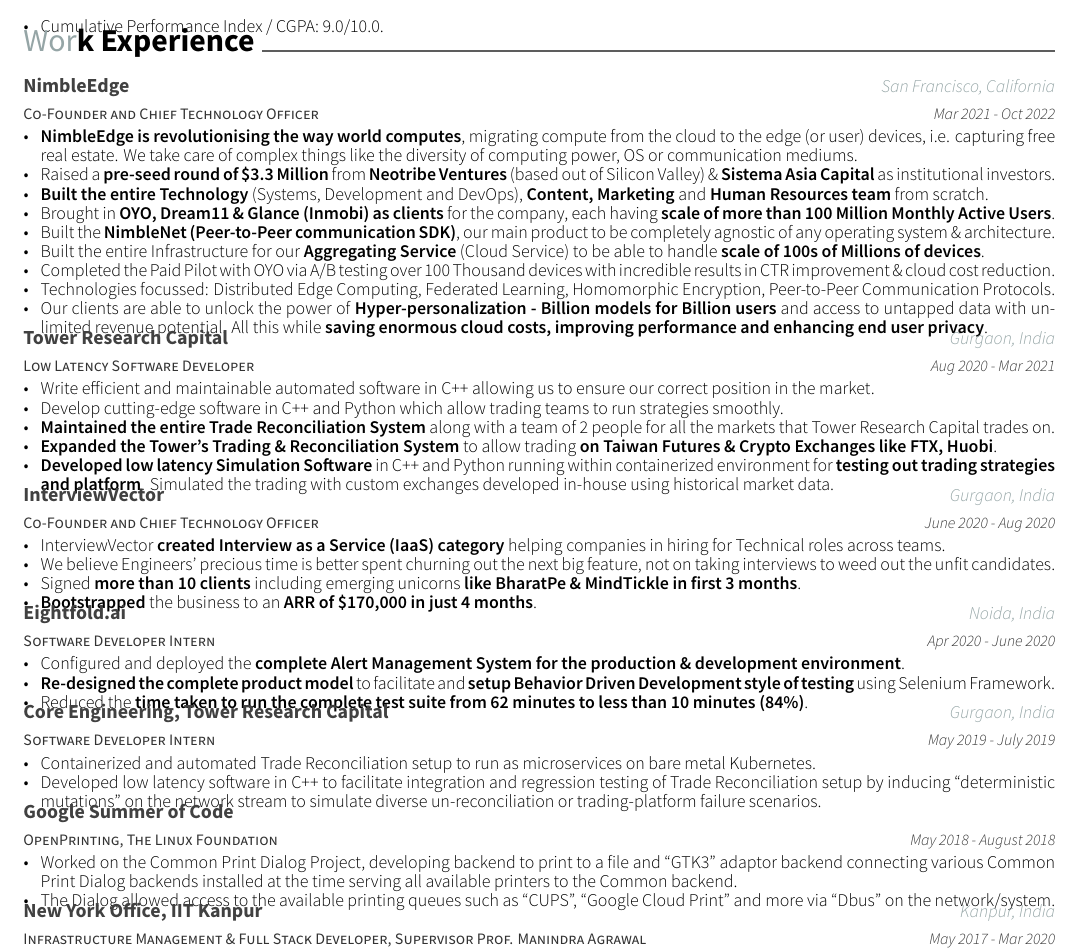
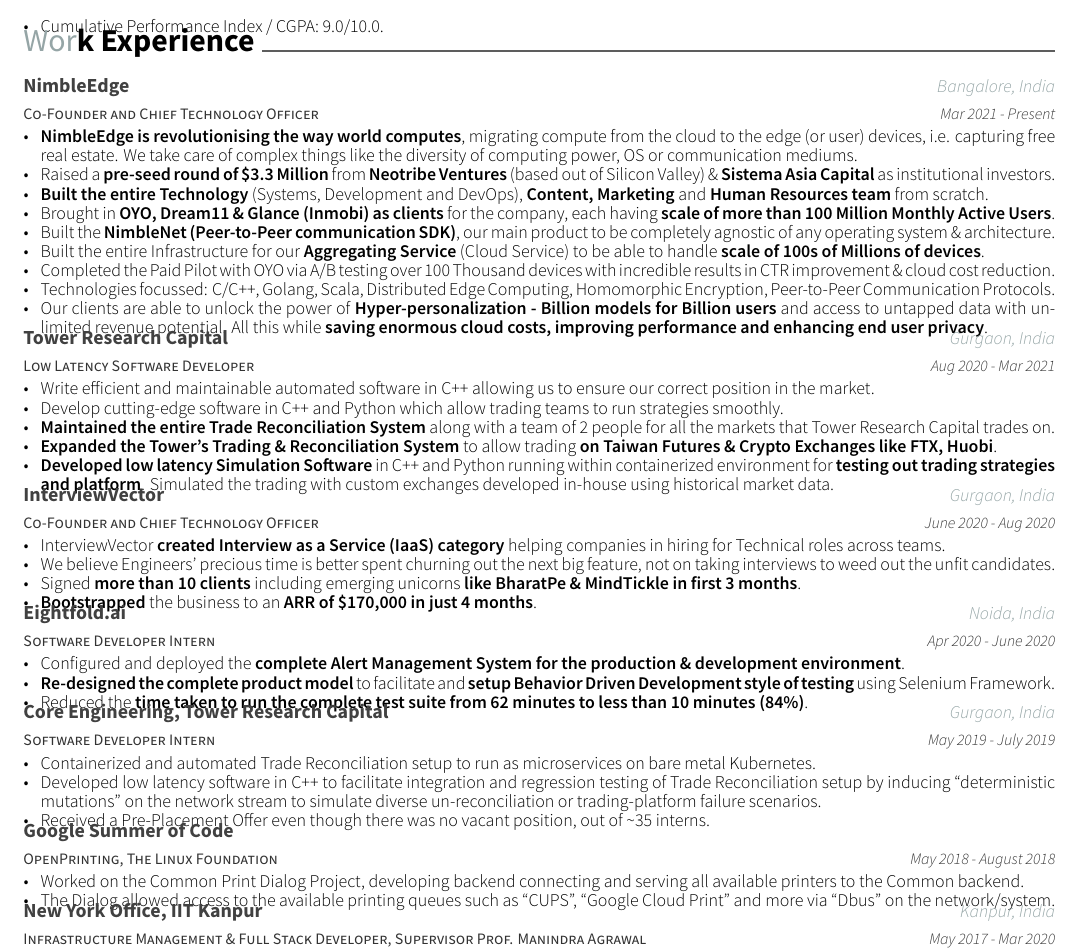
Before and after one commit to ayush268/resume, a LaTeX CV (twopage(Master)/resume.tex, which reads twopage(Master)/resume/experience.tex): part of page 1 of 2, cut so that both start at the same text. Compiled offline with XeLaTeX.

Commit message:
Latest Updates

```diff
--- a/twopage(Master)/resume/experience.tex
+++ b/twopage(Master)/resume/experience.tex
@@ -15,8 +15,8 @@
   \cventry
     {Co-Founder and Chief Technology Officer} % Job title
     {NimbleEdge} % Organization
-    {San Francisco, California} % Location
-    {Mar 2021 - Oct 2022} % Date(s)
+    {Bangalore, India} % Location
+    {Mar 2021 - Present} % Date(s)
     {
       \begin{cvitems} % Description(s) of tasks/responsibilities
       \item {\textbf{NimbleEdge is revolutionising the way world computes}, migrating compute from the cloud to the edge (or user) devices, i.e. capturing free real estate. We take care of complex things like the diversity of computing power, OS or communication mediums.}
@@ -27,7 +27,7 @@
         \item {Built the \textbf{NimbleNet (Peer-to-Peer communication SDK)}, our main product to be completely agnostic of any operating system \& architecture.}
         \item {Built the entire Infrastructure for our \textbf{Aggregating Service} (Cloud Service) to be able to handle \textbf{scale of 100s of Millions of devices}.}
         \item {Completed the Paid Pilot with OYO via A/B testing over 100 Thousand devices with incredible results in CTR improvement \& cloud cost reduction.}
-        \item {Technologies focussed: Distributed Edge Computing, Federated Learning, Homomorphic Encryption, Peer-to-Peer Communication Protocols.}
+        \item {Technologies focussed: C/C++, Golang, Scala, Distributed Edge Computing, Homomorphic Encryption, Peer-to-Peer Communication Protocols.}
         \item {Our clients are able to unlock the power of \textbf{Hyper-personalization - Billion models for Billion users} and access to untapped data with unlimited revenue potential. All this while \textbf{saving enormous cloud costs, improving performance and enhancing end user privacy}.}
       \end{cvitems}
     }
@@ -95,7 +95,7 @@
         \item {Containerized and automated Trade Reconciliation setup to run as microservices on bare metal Kubernetes.}
         \item {Developed low latency software in C++ to facilitate integration and regression testing of Trade Reconciliation setup by inducing ``deterministic mutations" on the network stream to simulate diverse un-reconciliation or trading-platform failure scenarios.}
         %\item {Creation of integration testing setup allowed prevention of diverse trading-platform failure scenarios saving a lot of money and time.}
-        %\item {Received a Pre-Placement Offer even though there was no vacant position, out of \textasciitilde 35 interns.}
+        \item {Received a Pre-Placement Offer even though there was no vacant position, out of \textasciitilde 35 interns.}
 %        \item {Developed tools to Simulate \textbf{Deterministic Chaos} for Integration Testing of different components.}
       \end{cvitems}
     }
@@ -109,7 +109,8 @@
     {May 2018 - August 2018} % Date(s)
     {
       \begin{cvitems} % Description(s) of tasks/responsibilities
-        \item {Worked on the Common Print Dialog Project, developing backend to print to a file and ``GTK3" adaptor backend connecting various Common Print Dialog backends installed at the time serving all available printers to the Common backend.}
+        %\item {Worked on the Common Print Dialog Project, developing backend to print to a file and ``GTK3" adaptor backend connecting various Common Print Dialog backends installed at the time serving all available printers to the Common backend.}
+        \item {Worked on the Common Print Dialog Project, developing backend connecting and serving all available printers to the Common backend.}
         \item {The Dialog allowed access to the available printing queues such as ``CUPS", ``Google Cloud Print" and more via ``Dbus" on the network/system.}
         %\item {The Common Print Dialog allowed access to the printing queues of diverse applications without the need to install separate softwares for each.}
 %        \item {Worked on developing backend for printing to a file.}
```
Also changed, not shown: twopage(Master)/resume/skills.tex (+1 -1 lines), twopage(Master)/resume.pdf.
